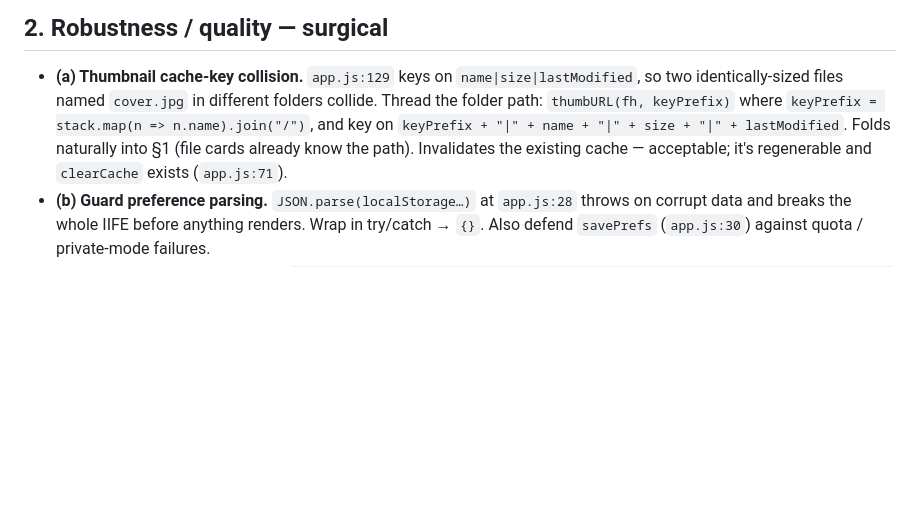
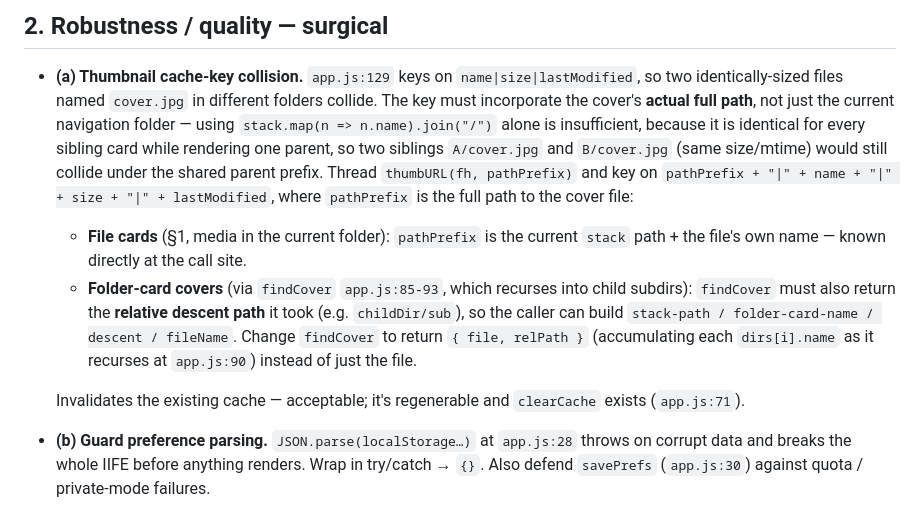
Before and after one commit to erichuang1425/LocalGalleryViewer, a Markdown page: IMPROVEMENTS.md, the part around the change. Drawn GitHub-style; blank space fills up the shorter version.

Commit message:
Fix cache-key design to use cover's full path
Address review feedback: keying on the current navigation stack alone
still collides for sibling folder-card covers (same prefix). Document
threading the cover's actual full path instead — directly for file cards,
and via findCover returning its relative descent path for folder covers.

```diff
--- a/IMPROVEMENTS.md
+++ b/IMPROVEMENTS.md
@@ -95,11 +95,25 @@ interaction is the subtle part).
 
 - **(a) Thumbnail cache-key collision.** `app.js:129` keys on
   `name|size|lastModified`, so two identically-sized files named `cover.jpg` in
-  different folders collide. Thread the folder path:
-  `thumbURL(fh, keyPrefix)` where `keyPrefix = stack.map(n => n.name).join("/")`,
-  and key on `keyPrefix + "|" + name + "|" + size + "|" + lastModified`. Folds
-  naturally into §1 (file cards already know the path). Invalidates the existing
-  cache — acceptable; it's regenerable and `clearCache` exists (`app.js:71`).
+  different folders collide. The key must incorporate the cover's **actual full
+  path**, not just the current navigation folder — using
+  `stack.map(n => n.name).join("/")` alone is insufficient, because it is
+  identical for every sibling card while rendering one parent, so two siblings
+  `A/cover.jpg` and `B/cover.jpg` (same size/mtime) would still collide under the
+  shared parent prefix. Thread `thumbURL(fh, pathPrefix)` and key on
+  `pathPrefix + "|" + name + "|" + size + "|" + lastModified`, where `pathPrefix`
+  is the full path to the cover file:
+  - **File cards** (§1, media in the current folder): `pathPrefix` is the current
+    `stack` path + the file's own name — known directly at the call site.
+  - **Folder-card covers** (via `findCover` `app.js:85-93`, which recurses into
+    child subdirs): `findCover` must also return the **relative descent path** it
+    took (e.g. `childDir/sub`), so the caller can build
+    `stack-path / folder-card-name / descent / fileName`. Change `findCover` to
+    return `{ file, relPath }` (accumulating each `dirs[i].name` as it recurses
+    at `app.js:90`) instead of just the file.
+
+  Invalidates the existing cache — acceptable; it's regenerable and `clearCache`
+  exists (`app.js:71`).
 - **(b) Guard preference parsing.** `JSON.parse(localStorage…)` at `app.js:28`
   throws on corrupt data and breaks the whole IIFE before anything renders. Wrap
   in try/catch → `{}`. Also defend `savePrefs` (`app.js:30`) against quota /
```
